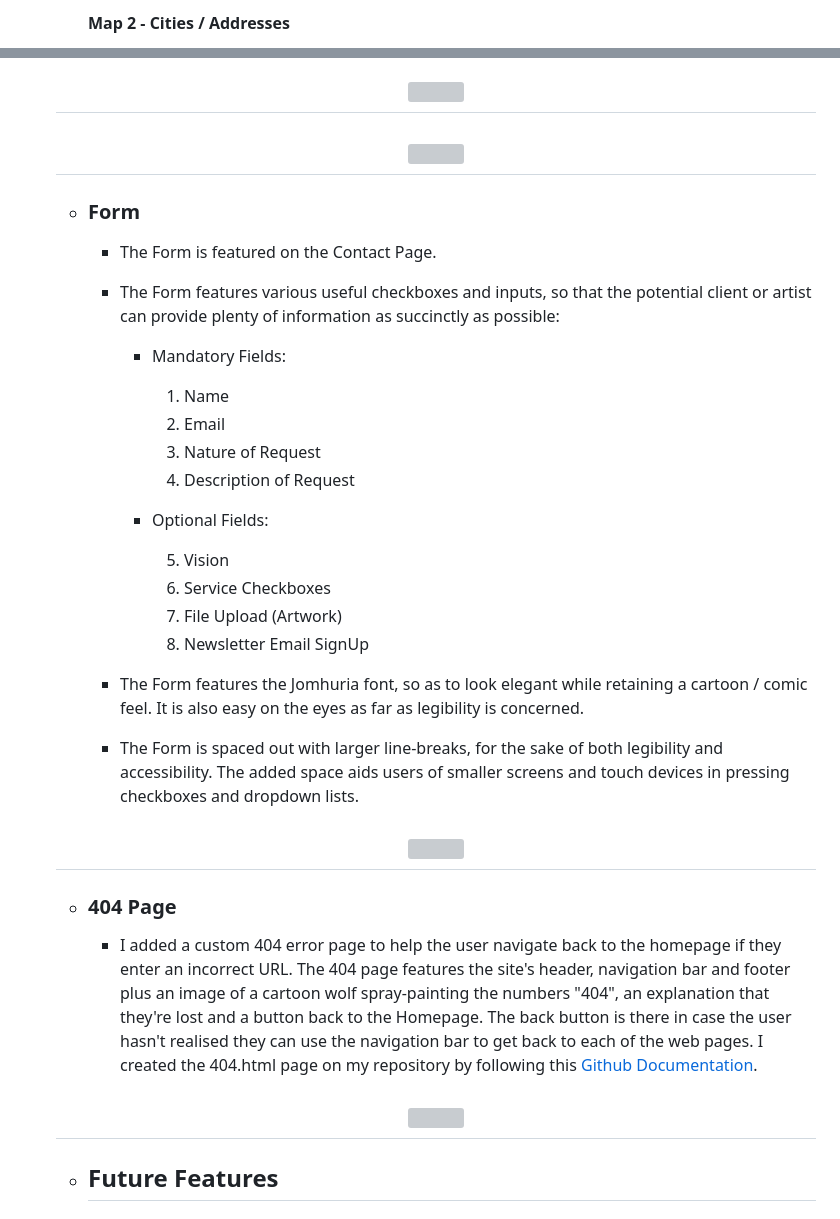
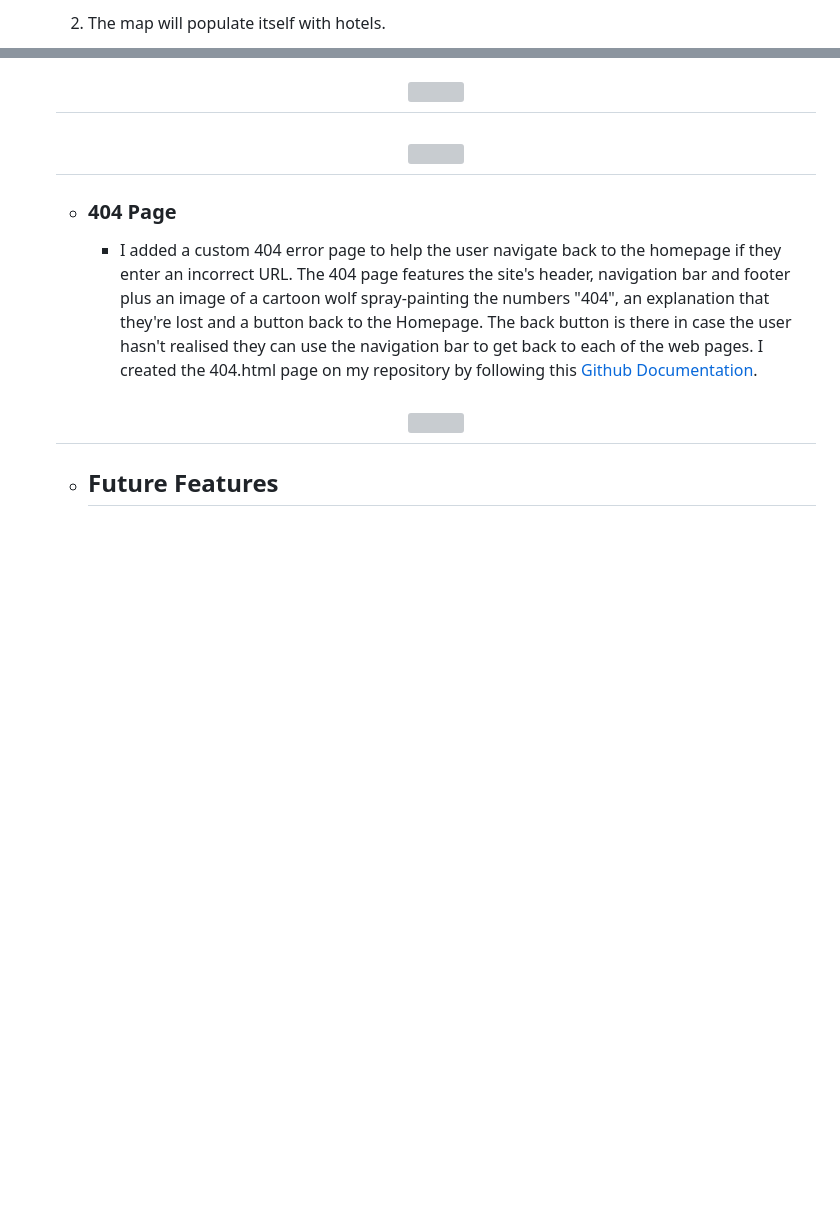
Before and after one commit to yinyangsammy/snapshot-location-assessment, a Markdown page: README.md, 2 parts joined by grey strips. GitHub-like rendering; blank space fills up the shorter version; grey boxes are pictures that could not be loaded.

```diff
--- a/README.md
+++ b/README.md
@@ -209,4 +225,4 @@ Get started right here: [Snapshot Location](https://snapshot-location.pages.dev/
 
 
-        #### Map 2 - Cities / Addresses
+    2. The map will populate itself with hotels.
 
@@ -325,30 +353,6 @@ Get started right here: [Snapshot Location](https://snapshot-location.pages.dev/
     <h2 align="center"><img src="assets/readme/footer-normal.jpg"></h2>
     <h2 align="center"><img src="assets/readme/footer-hover.jpg"></h2>
 
-    -   ### Form
-
-        -   The Form is featured on the Contact Page.
-        -   The Form features various useful checkboxes and inputs, so that the potential client or artist can provide plenty of information as succinctly as possible:
-
-            - Mandatory Fields:
-
-                1. Name
-                2. Email
-                3. Nature of Request
-                4. Description of Request
-
-            - Optional Fields:
-
-                5. Vision
-                6. Service Checkboxes
-                7. File Upload (Artwork)
-                8. Newsletter Email SignUp
-
-        -   The Form features the Jomhuria font, so as to look elegant while retaining a cartoon / comic feel. It is also easy on the eyes as far as legibility is concerned.
-
-        -   The Form is spaced out with larger line-breaks, for the sake of both legibility and accessibility. The added space aids users of smaller screens and touch devices in pressing checkboxes and dropdown lists.
-
-    <h2 align="center"><img src="assets/readme/toon-bazaar-form.png"></h2>
 
     -   ### 404 Page
 
```
Also changed, not shown: other parts of README.md (+75 -47 lines), assets/readme/structural-irregularities+necessary-errors.jpg (added), 3 other files.
